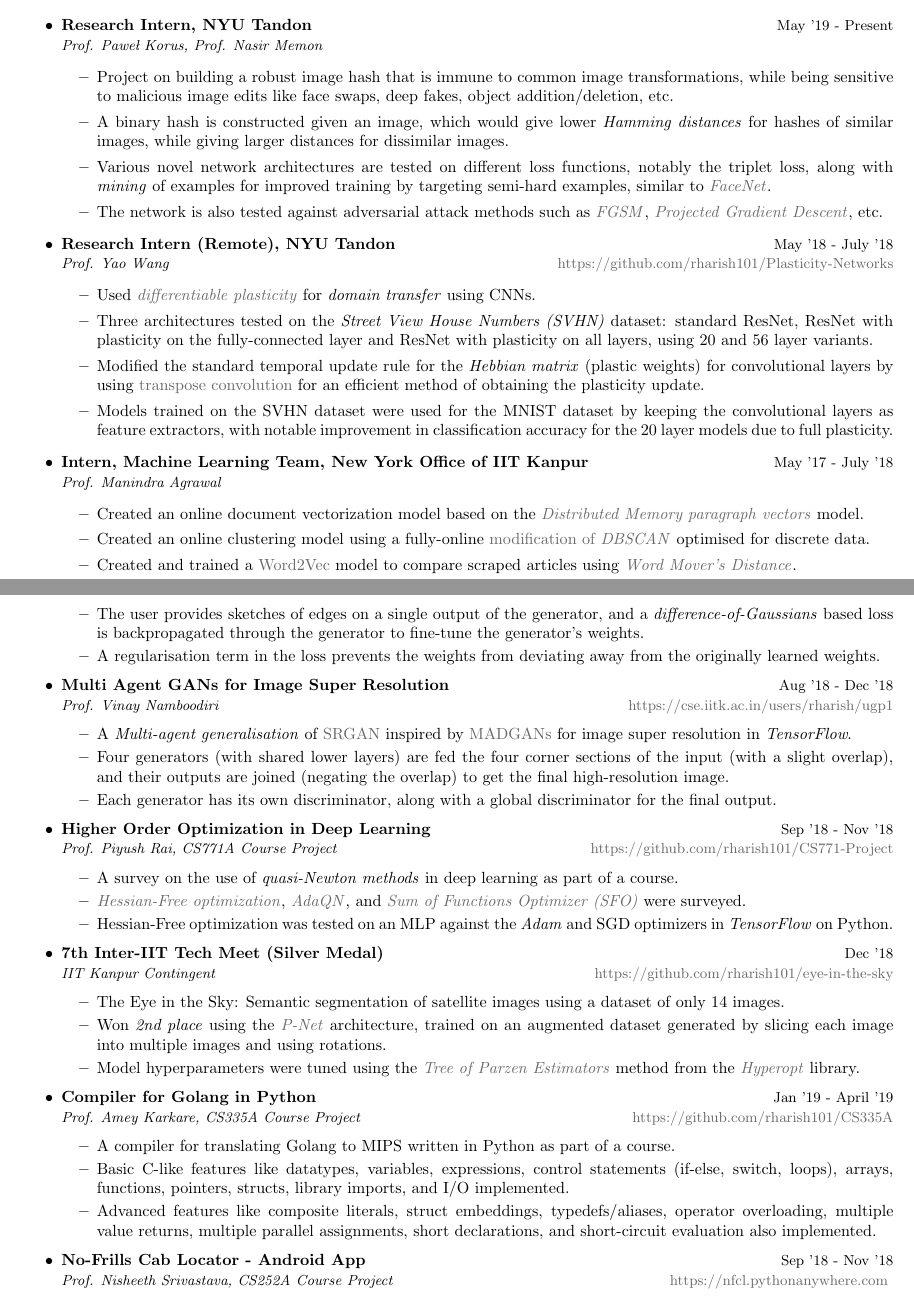
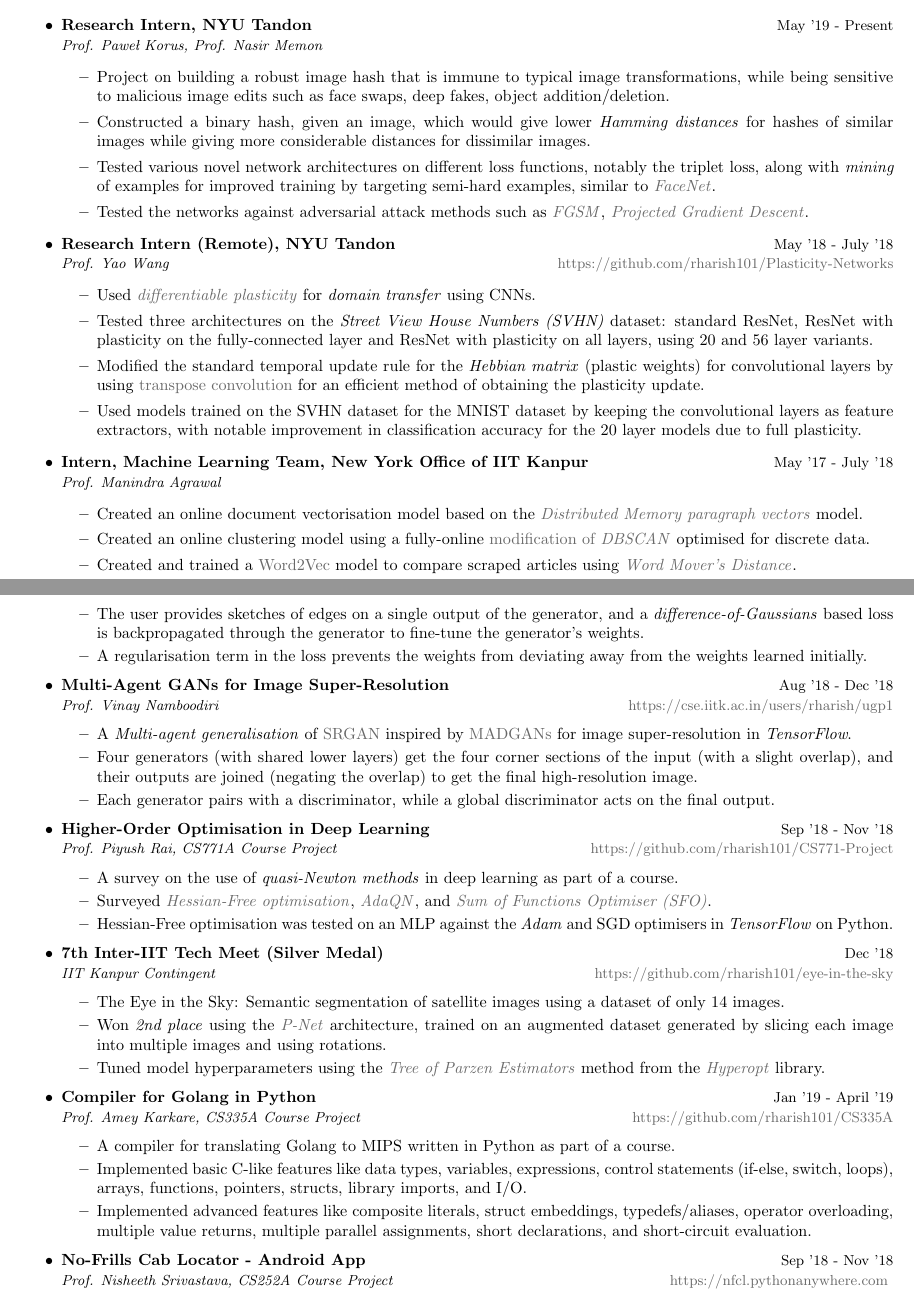
Before and after one commit to rharish101/resume, a LaTeX CV (resume.tex, which reads sections/experience.tex, sections/projects.tex): two parts of pages 1 and 2 of 2, joined at a grey line, cut so that both start at the same text. Compiled offline with pdfLaTeX.

Commit message:
Improved content using Grammarly Premium

```diff
--- a/sections/experience.tex
+++ b/sections/experience.tex
@@ -10,21 +10,21 @@
 \begin{itemize}
 
 \item \begin{project}{Research Intern, NYU Tandon}{May '19 - Present}{Prof. Paweł Korus, Prof. Nasir Memon}
-    \item Project on building a robust image hash that is immune to common image transformations, while being sensitive to malicious image edits like face swaps, deep fakes, object addition/deletion, etc.
-    \item A binary hash is constructed given an image, which would give lower \textit{Hamming distances} for hashes of similar images, while giving larger distances for dissimilar images.
-    \item Various novel network architectures are tested on different loss functions, notably the triplet loss, along with \textit{mining} of examples for improved training by targeting semi-hard examples, similar to \href{https://arxiv.org/abs/1503.03832}{\textit{FaceNet}}.
-    \item The network is also tested against adversarial attack methods such as \href{https://arxiv.org/abs/1412.6572}{\textit{FGSM}}, \href{https://arxiv.org/abs/1706.06083}{\textit{Projected Gradient Descent}}, etc.
+    \item Project on building a robust image hash that is immune to typical image transformations, while being sensitive to malicious image edits such as face swaps, deep fakes, object addition/deletion.
+    \item Constructed a binary hash, given an image, which would give lower \textit{Hamming distances} for hashes of similar images while giving more considerable distances for dissimilar images.
+    \item Tested various novel network architectures on different loss functions, notably the triplet loss, along with \textit{mining} of examples for improved training by targeting semi-hard examples, similar to \href{https://arxiv.org/abs/1503.03832}{\textit{FaceNet}}.
+    \item Tested the networks against adversarial attack methods such as \href{https://arxiv.org/abs/1412.6572}{\textit{FGSM}}, \href{https://arxiv.org/abs/1706.06083}{\textit{Projected Gradient Descent}}.
 \end{project}
 
 \item \begin{project}[https://github.com/rharish101/Plasticity-Networks]{Research Intern (Remote), NYU Tandon}{May '18 - July '18}{Prof. Yao Wang}
     \item Used \href{https://arxiv.org/abs/1804.02464}{\textit{differentiable plasticity}} for \textit{domain transfer} using CNNs.
-    \item Three architectures tested on the \textit{Street View House Numbers (SVHN)} dataset: standard ResNet, ResNet with plasticity on the fully-connected layer and ResNet with plasticity on all layers, using 20 and 56 layer variants.
+    \item Tested three architectures on the \textit{Street View House Numbers (SVHN)} dataset: standard ResNet, ResNet with plasticity on the fully-connected layer and ResNet with plasticity on all layers, using 20 and 56 layer variants.
     \item Modified the standard temporal update rule for the \textit{Hebbian matrix} (plastic weights) for convolutional layers by using \href{http://www.matthewzeiler.com/pubs/cvpr2010/cvpr2010.pdf}{transpose convolution} for an efficient method of obtaining the plasticity update.
-    \item Models trained on the SVHN dataset were used for the MNIST dataset by keeping the convolutional layers as feature extractors, with notable improvement in classification accuracy for the 20 layer models due to full plasticity.
+    \item Used models trained on the SVHN dataset for the MNIST dataset by keeping the convolutional layers as feature extractors, with notable improvement in classification accuracy for the 20 layer models due to full plasticity.
 \end{project}
 
 \item \begin{project}{Intern, Machine Learning Team, New York Office of IIT Kanpur}{May '17 - July '18}{Prof. Manindra Agrawal}
-    \item Created an online document vectorization model based on the \href{https://arxiv.org/abs/1405.4053}{\textit{Distributed Memory paragraph vectors}} model.
+    \item Created an online document vectorisation model based on the \href{https://arxiv.org/abs/1405.4053}{\textit{Distributed Memory paragraph vectors}} model.
     \item Created an online clustering model using a fully-online \href{https://github.com/cloudwalkio/ddbscan}{modification of \textit{DBSCAN}} optimised for discrete data.
     \item Created and trained a \href{https://arxiv.org/abs/1301.3781}{Word2Vec} model to compare scraped articles using \href{http://proceedings.mlr.press/v37/kusnerb15.html}{\textit{Word Mover's Distance}}.
     \item Trained a character recognition CNN with sliding windows for English Optical Character Recognition (OCR).
--- a/sections/projects.tex
+++ b/sections/projects.tex
@@ -13,31 +13,31 @@
 \item \begin{project}[https://cse.iitk.ac.in/users/rharish/ugp2]{Improving GANs through Test-Time Constraints}{Jan '19 - Present}{Prof. Vinay Namboodiri and Prof. Chetan Arora}
     \item Pre-trained \href{https://arxiv.org/abs/1406.2661}{\textit{Generative Adversarial Networks}} (GANs) are fine-tuned using \textit{interactive user input}, inspired by the \href{https://arxiv.org/abs/1609.03552}{iGAN} paper and the paper \href{https://arxiv.org/abs/1811.09796}{Exploiting Test Time Evidence to Improve Predictions of Deep Neural Networks}.
     \item The user provides sketches of edges on a single output of the generator, and a \textit{difference-of-Gaussians} based loss is backpropagated through the generator to fine-tune the generator's weights.
-    \item A regularisation term in the loss prevents the weights from deviating away from the originally learned weights.
+    \item A regularisation term in the loss prevents the weights from deviating away from the weights learned initially.
 \end{project}
 
-\item \begin{project}[https://cse.iitk.ac.in/users/rharish/ugp1]{Multi Agent GANs for Image Super Resolution}{Aug '18 - Dec '18}{Prof. Vinay Namboodiri}
-    \item A \textit{Multi-agent generalisation} of \href{https://arxiv.org/abs/1609.04802}{SRGAN} inspired by \href{http://openaccess.thecvf.com/content_cvpr_2018/papers_backup/Ghosh_Multi-Agent_Diverse_Generative_CVPR_2018_paper.pdf}{MADGANs} for image super resolution in \textit{TensorFlow}.
-    \item Four generators (with shared lower layers) are fed the four corner sections of the input (with a slight overlap), and their outputs are joined (negating the overlap) to get the final high-resolution image.
-    \item Each generator has its own discriminator, along with a global discriminator for the final output.
+\item \begin{project}[https://cse.iitk.ac.in/users/rharish/ugp1]{Multi-Agent GANs for Image Super-Resolution}{Aug '18 - Dec '18}{Prof. Vinay Namboodiri}
+    \item A \textit{Multi-agent generalisation} of \href{https://arxiv.org/abs/1609.04802}{SRGAN} inspired by \href{http://openaccess.thecvf.com/content_cvpr_2018/papers_backup/Ghosh_Multi-Agent_Diverse_Generative_CVPR_2018_paper.pdf}{MADGANs} for image super-resolution in \textit{TensorFlow}.
+    \item Four generators (with shared lower layers) get the four corner sections of the input (with a slight overlap), and their outputs are joined (negating the overlap) to get the final high-resolution image.
+    \item Each generator pairs with a discriminator, while a global discriminator acts on the final output.
 \end{project}
 
-\item \begin{project}[https://github.com/rharish101/CS771-Project]{Higher Order Optimization in Deep Learning}{Sep '18 - Nov '18}{Prof. Piyush Rai, CS771A Course Project}
+\item \begin{project}[https://github.com/rharish101/CS771-Project]{Higher-Order Optimisation in Deep Learning}{Sep '18 - Nov '18}{Prof. Piyush Rai, CS771A Course Project}
     \item A survey on the use of \textit{quasi-Newton methods} in deep learning as part of a course.
-    \item \href{http://www.cs.toronto.edu/~jmartens/docs/Deep_HessianFree.pdf}{\textit{Hessian-Free optimization}}, \href{https://arxiv.org/abs/1511.01169}{\textit{AdaQN}}, and \href{https://arxiv.org/abs/1311.2115}{\textit{Sum of Functions Optimizer (SFO)}} were surveyed.
-    \item Hessian-Free optimization was tested on an MLP against the \textit{Adam} and SGD optimizers in \textit{TensorFlow} on Python.
+    \item Surveyed \href{http://www.cs.toronto.edu/~jmartens/docs/Deep_HessianFree.pdf}{\textit{Hessian-Free optimisation}}, \href{https://arxiv.org/abs/1511.01169}{\textit{AdaQN}}, and \href{https://arxiv.org/abs/1311.2115}{\textit{Sum of Functions Optimiser (SFO)}}.
+    \item Hessian-Free optimisation was tested on an MLP against the \textit{Adam} and SGD optimisers in \textit{TensorFlow} on Python.
 \end{project}
 
 \item \begin{project}[https://github.com/rharish101/eye-in-the-sky]{7th Inter-IIT Tech Meet (Silver Medal)}{Dec '18}{IIT Kanpur Contingent}
     \item The Eye in the Sky: Semantic segmentation of satellite images using a dataset of only 14 images.
     \item Won \textit{2nd place} using the \href{http://discovery.ucl.ac.uk/10032237/7/David_08270673.pdf}{\textit{P-Net}} architecture, trained on an augmented dataset generated by slicing each image into multiple images and using rotations.
-    \item Model hyperparameters were tuned using the \href{https://papers.nips.cc/paper/4443-algorithms-for-hyper-parameter-optimization}{\textit{Tree of Parzen Estimators}} method from the \href{https://hyperopt.github.io/hyperopt/}{\textit{Hyperopt}} library.
+    \item Tuned model hyperparameters using the \href{https://papers.nips.cc/paper/4443-algorithms-for-hyper-parameter-optimization}{\textit{Tree of Parzen Estimators}} method from the \href{https://hyperopt.github.io/hyperopt/}{\textit{Hyperopt}} library.
 \end{project}
 
 \item \begin{project}[https://github.com/rharish101/CS335A]{Compiler for Golang in Python}{Jan '19 - April '19}{Prof. Amey Karkare, CS335A Course Project}
     \item A compiler for translating Golang to MIPS written in Python as part of a course.
-    \item Basic C-like features like datatypes, variables, expressions, control statements (if-else, switch, loops), arrays, functions, pointers, structs, library imports, and I/O implemented.
-    \item Advanced features like composite literals, struct embeddings, typedefs/aliases, operator overloading, multiple value returns, multiple parallel assignments, short declarations, and short-circuit evaluation also implemented.
+    \item Implemented basic C-like features like data types, variables, expressions, control statements (if-else, switch, loops), arrays, functions, pointers, structs, library imports, and I/O.
+    \item Implemented advanced features like composite literals, struct embeddings, typedefs/aliases, operator overloading, multiple value returns, multiple parallel assignments, short declarations, and short-circuit evaluation.
 \end{project}
 
 \item \emptyproject[https://nfcl.pythonanywhere.com]{No-Frills Cab Locator - Android App}{Sep '18 - Nov '18}{Prof. Nisheeth Srivastava, CS252A Course Project}
```
